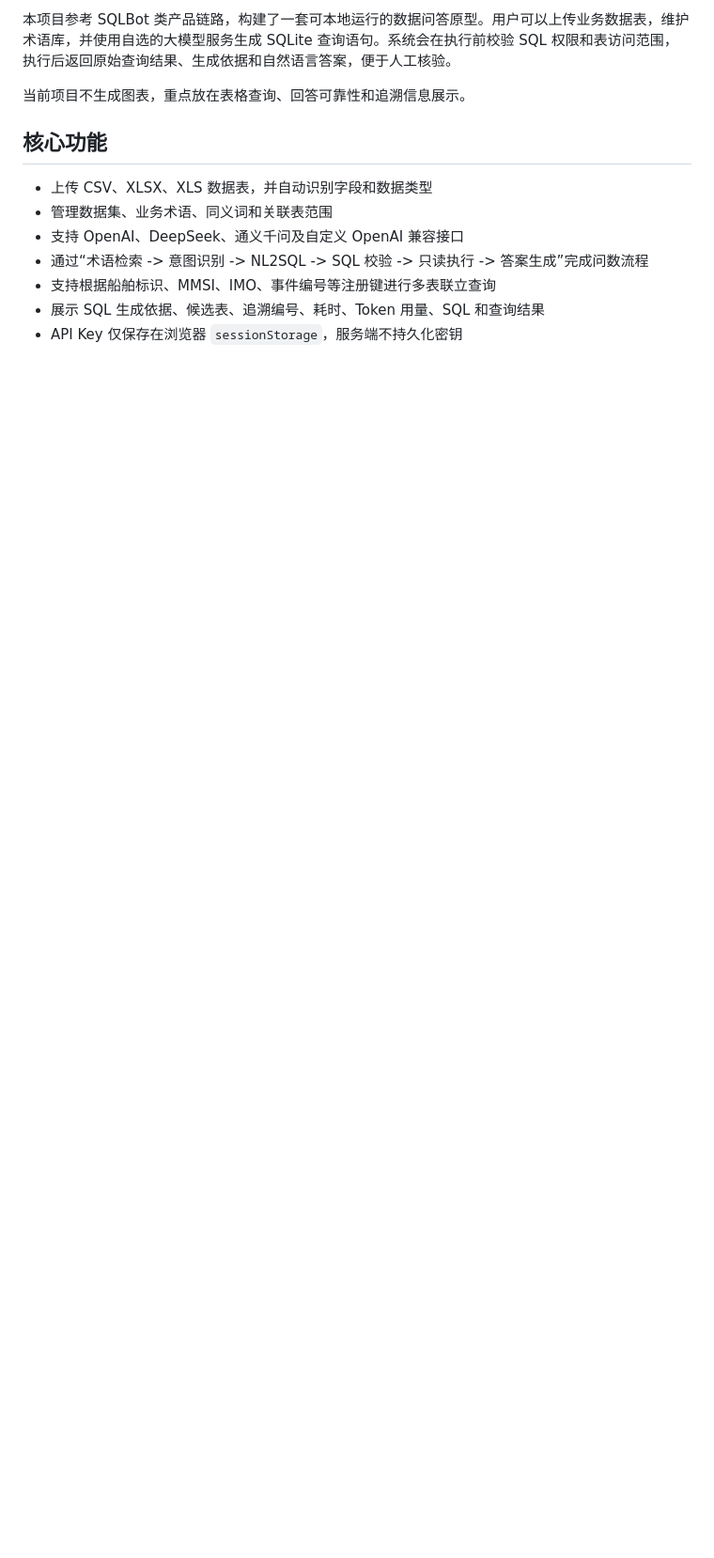
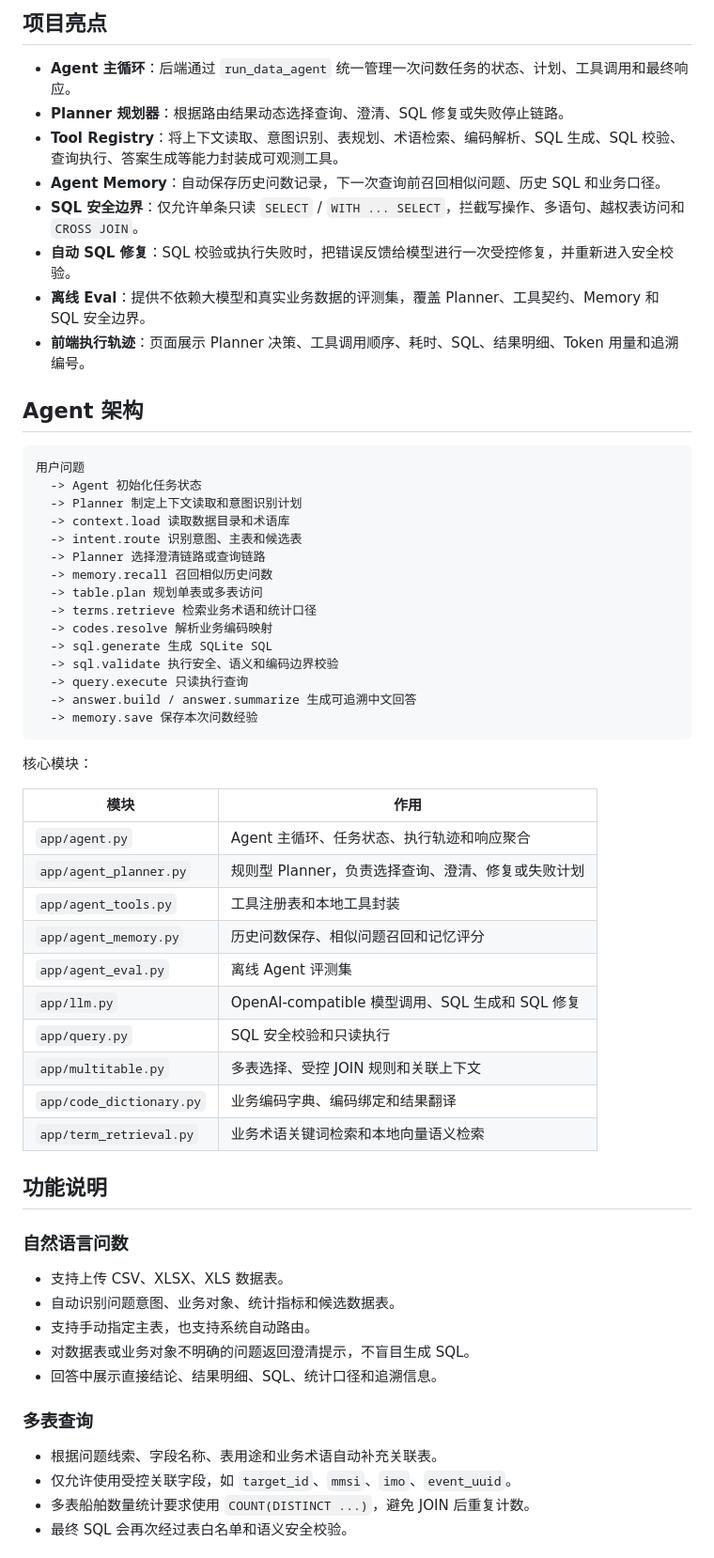
Before and after one commit to plenilun/Maritime-Data-Agent, a Markdown page: README.md, the part around one of its changes. Shown at 94% size. Rendered like a GitHub page; blank space fills up the shorter version.

````diff
--- a/README.md
+++ b/README.md
@@ -6,14 +6,64 @@
 
-本项目参考 SQLBot 类产品链路，构建了一套可本地运行的数据问答原型。用户可以上传业务数据表，维护术语库，并使用自选的大模型服务生成 SQLite 查询语句。系统会在执行前校验 SQL 权限和表访问范围，执行后返回原始查询结果、生成依据和自然语言答案，便于人工核验。
+## 项目亮点
 
-当前项目不生成图表，重点放在表格查询、回答可靠性和追溯信息展示。
+- **Agent 主循环**：后端通过 `run_data_agent` 统一管理一次问数任务的状态、计划、工具调用和最终响应。
+- **Planner 规划器**：根据路由结果动态选择查询、澄清、SQL 修复或失败停止链路。
+- **Tool Registry**：将上下文读取、意图识别、表规划、术语检索、编码解析、SQL 生成、SQL 校验、查询执行、答案生成等能力封装成可观测工具。
+- **Agent Memory**：自动保存历史问数记录，下一次查询前召回相似问题、历史 SQL 和业务口径。
+- **SQL 安全边界**：仅允许单条只读 `SELECT` / `WITH ... SELECT`，拦截写操作、多语句、越权表访问和 `CROSS JOIN`。
+- **自动 SQL 修复**：SQL 校验或执行失败时，把错误反馈给模型进行一次受控修复，并重新进入安全校验。
+- **离线 Eval**：提供不依赖大模型和真实业务数据的评测集，覆盖 Planner、工具契约、Memory 和 SQL 安全边界。
+- **前端执行轨迹**：页面展示 Planner 决策、工具调用顺序、耗时、SQL、结果明细、Token 用量和追溯编号。
 
-## 核心功能
+## Agent 架构
 
-- 上传 CSV、XLSX、XLS 数据表，并自动识别字段和数据类型
-- 管理数据集、业务术语、同义词和关联表范围
-- 支持 OpenAI、DeepSeek、通义千问及自定义 OpenAI 兼容接口
-- 通过“术语检索 -> 意图识别 -> NL2SQL -> SQL 校验 -> 只读执行 -> 答案生成”完成问数流程
-- 支持根据船舶标识、MMSI、IMO、事件编号等注册键进行多表联立查询
-- 展示 SQL 生成依据、候选表、追溯编号、耗时、Token 用量、SQL 和查询结果
-- API Key 仅保存在浏览器 `sessionStorage`，服务端不持久化密钥
+```text
+用户问题
+  -> Agent 初始化任务状态
+  -> Planner 制定上下文读取和意图识别计划
+  -> context.load 读取数据目录和术语库
+  -> intent.route 识别意图、主表和候选表
+  -> Planner 选择澄清链路或查询链路
+  -> memory.recall 召回相似历史问数
+  -> table.plan 规划单表或多表访问
+  -> terms.retrieve 检索业务术语和统计口径
+  -> codes.resolve 解析业务编码映射
+  -> sql.generate 生成 SQLite SQL
+  -> sql.validate 执行安全、语义和编码边界校验
+  -> query.execute 只读执行查询
+  -> answer.build / answer.summarize 生成可追溯中文回答
+  -> memory.save 保存本次问数经验
+```
+
+核心模块：
+
+| 模块 | 作用 |
+| --- | --- |
+| `app/agent.py` | Agent 主循环、任务状态、执行轨迹和响应聚合 |
+| `app/agent_planner.py` | 规则型 Planner，负责选择查询、澄清、修复或失败计划 |
+| `app/agent_tools.py` | 工具注册表和本地工具封装 |
+| `app/agent_memory.py` | 历史问数保存、相似问题召回和记忆评分 |
+| `app/agent_eval.py` | 离线 Agent 评测集 |
+| `app/llm.py` | OpenAI-compatible 模型调用、SQL 生成和 SQL 修复 |
+| `app/query.py` | SQL 安全校验和只读执行 |
+| `app/multitable.py` | 多表选择、受控 JOIN 规则和关联上下文 |
+| `app/code_dictionary.py` | 业务编码字典、编码绑定和结果翻译 |
+| `app/term_retrieval.py` | 业务术语关键词检索和本地向量语义检索 |
+
+## 功能说明
+
+### 自然语言问数
+
+- 支持上传 CSV、XLSX、XLS 数据表。
+- 自动识别问题意图、业务对象、统计指标和候选数据表。
+- 支持手动指定主表，也支持系统自动路由。
+- 对数据表或业务对象不明确的问题返回澄清提示，不盲目生成 SQL。
+- 回答中展示直接结论、结果明细、SQL、统计口径和追溯信息。
+
+### 多表查询
+
+- 根据问题线索、字段名称、表用途和业务术语自动补充关联表。
+- 仅允许使用受控关联字段，如 `target_id`、`mmsi`、`imo`、`event_uuid`。
+- 多表船舶数量统计要求使用 `COUNT(DISTINCT ...)`，避免 JOIN 后重复计数。
+- 最终 SQL 会再次经过表白名单和语义安全校验。
+
````
Also changed, not shown: other parts of README.md (+133 -68 lines).
